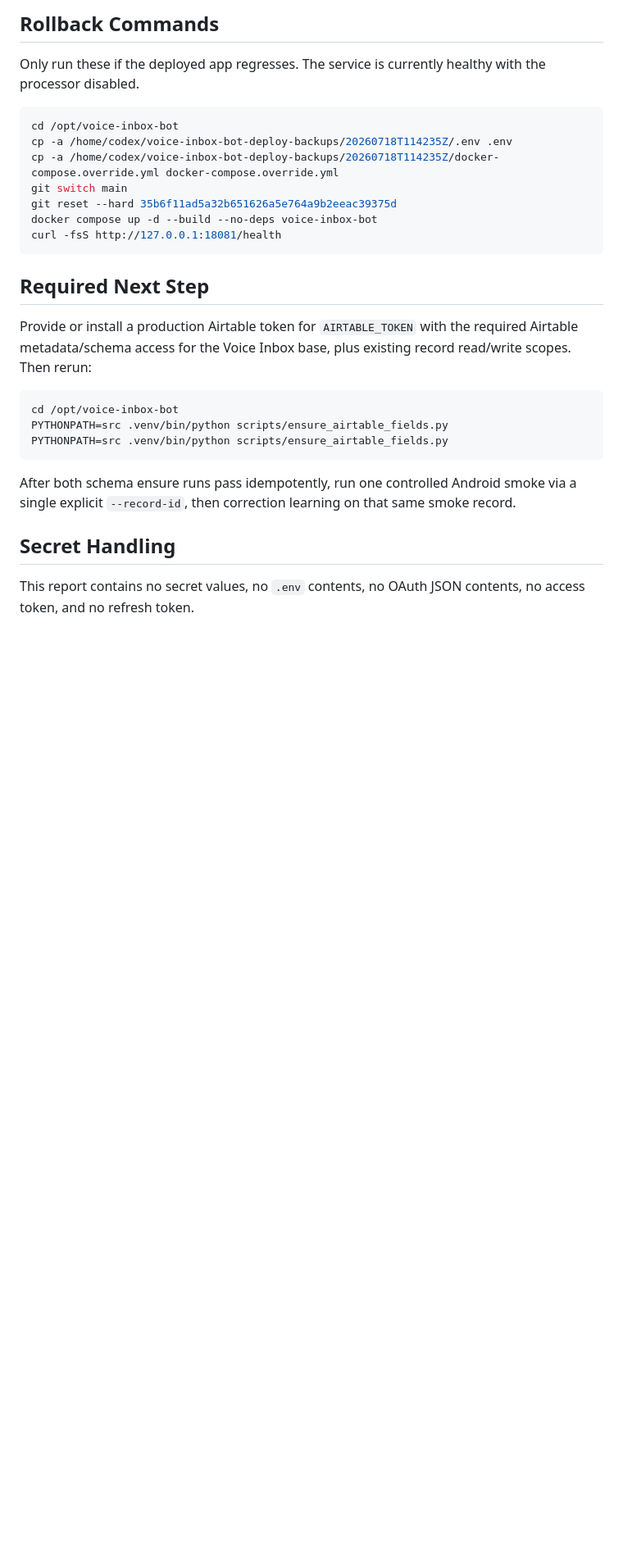
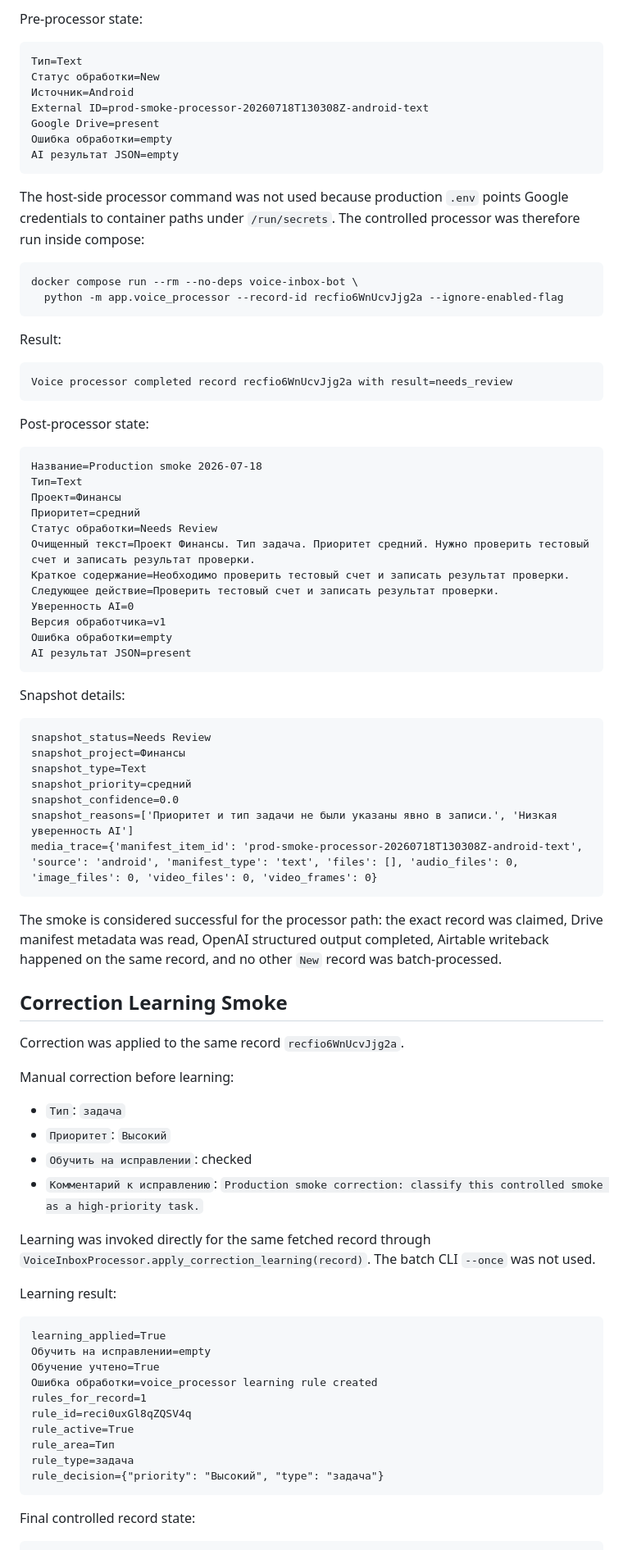
Before and after one commit to dedtsss/voice-inbox-bot, a Markdown page: reports/2026-07-18-voice-processor-production-smoke.md, the part around one of its changes. Shown at 82% size. Drawn GitHub-style; blank space fills up the shorter version.

````diff
--- a/reports/2026-07-18-voice-processor-production-smoke.md
+++ b/reports/2026-07-18-voice-processor-production-smoke.md
@@ -94,30 +162,87 @@ Reason: blocked before controlled Android processor smoke. No test rule was crea
 
-## Rollback Commands
+Pre-processor state:
 
-Only run these if the deployed app regresses. The service is currently healthy with the processor disabled.
+```text
+Тип=Text
+Статус обработки=New
+Источник=Android
+External ID=prod-smoke-processor-20260718T130308Z-android-text
+Google Drive=present
+Ошибка обработки=empty
+AI результат JSON=empty
+```
+
+The host-side processor command was not used because production `.env` points Google credentials to container paths under `/run/secrets`. The controlled processor was therefore run inside compose:
 
 ```bash
-cd /opt/voice-inbox-bot
-cp -a /home/codex/voice-inbox-bot-deploy-backups/20260718T114235Z/.env .env
-cp -a /home/codex/voice-inbox-bot-deploy-backups/20260718T114235Z/docker-compose.override.yml docker-compose.override.yml
-git switch main
-git reset --hard 35b6f11ad5a32b651626a5e764a9b2eeac39375d
-docker compose up -d --build --no-deps voice-inbox-bot
-curl -fsS http://127.0.0.1:18081/health
+docker compose run --rm --no-deps voice-inbox-bot \
+  python -m app.voice_processor --record-id recfio6WnUcvJjg2a --ignore-enabled-flag
 ```
 
-## Required Next Step
+Result:
 
-Provide or install a production Airtable token for `AIRTABLE_TOKEN` with the required Airtable metadata/schema access for the Voice Inbox base, plus existing record read/write scopes. Then rerun:
-
-```bash
-cd /opt/voice-inbox-bot
-PYTHONPATH=src .venv/bin/python scripts/ensure_airtable_fields.py
-PYTHONPATH=src .venv/bin/python scripts/ensure_airtable_fields.py
+```text
+Voice processor completed record recfio6WnUcvJjg2a with result=needs_review
 ```
 
-After both schema ensure runs pass idempotently, run one controlled Android smoke via a single explicit `--record-id`, then correction learning on that same smoke record.
+Post-processor state:
 
-## Secret Handling
+```text
+Название=Production smoke 2026-07-18
+Тип=Text
+Проект=Финансы
+Приоритет=средний
+Статус обработки=Needs Review
+Очищенный текст=Проект Финансы. Тип задача. Приоритет средний. Нужно проверить тестовый счет и записать результат проверки.
+Краткое содержание=Необходимо проверить тестовый счет и записать результат проверки.
+Следующее действие=Проверить тестовый счет и записать результат проверки.
+Уверенность AI=0
+Версия обработчика=v1
+Ошибка обработки=empty
+AI результат JSON=present
+```
 
-This report contains no secret values, no `.env` contents, no OAuth JSON contents, no access token, and no refresh token.
+Snapshot details:
+
+```text
+snapshot_status=Needs Review
+snapshot_project=Финансы
+snapshot_type=Text
+snapshot_priority=средний
+snapshot_confidence=0.0
+snapshot_reasons=['Приоритет и тип задачи не были указаны явно в записи.', 'Низкая уверенность AI']
+media_trace={'manifest_item_id': 'prod-smoke-processor-20260718T130308Z-android-text', 'source': 'android', 'manifest_type': 'text', 'files': [], 'audio_files': 0, 'image_files': 0, 'video_files': 0, 'video_frames': 0}
+```
+
+The smoke is considered successful for the processor path: the exact record was claimed, Drive manifest metadata was read, OpenAI structured output completed, Airtable writeback happened on the same record, and no other `New` record was batch-processed.
+
+## Correction Learning Smoke
+
+Correction was applied to the same record `recfio6WnUcvJjg2a`.
+
+Manual correction before learning:
+
+- `Тип`: `задача`
+- `Приоритет`: `Высокий`
+- `Обучить на исправлении`: checked
+- `Комментарий к исправлению`: `Production smoke correction: classify this controlled smoke as a high-priority task.`
+
+Learning was invoked directly for the same fetched record through `VoiceInboxProcessor.apply_correction_learning(record)`. The batch CLI `--once` was not used.
+
+Learning result:
+
+```text
+learning_applied=True
+Обучить на исправлении=empty
+Обучение учтено=True
+Ошибка обработки=voice_processor learning rule created
+rules_for_record=1
+rule_id=reci0uxGl8qZQSV4q
+rule_active=True
+rule_area=Тип
+rule_type=задача
+rule_decision={"priority": "Высокий", "type": "задача"}
+```
+
+Final controlled record state:
+
````
Also changed, not shown: other parts of reports/2026-07-18-voice-processor-production-smoke.md (+161 -55 lines).
